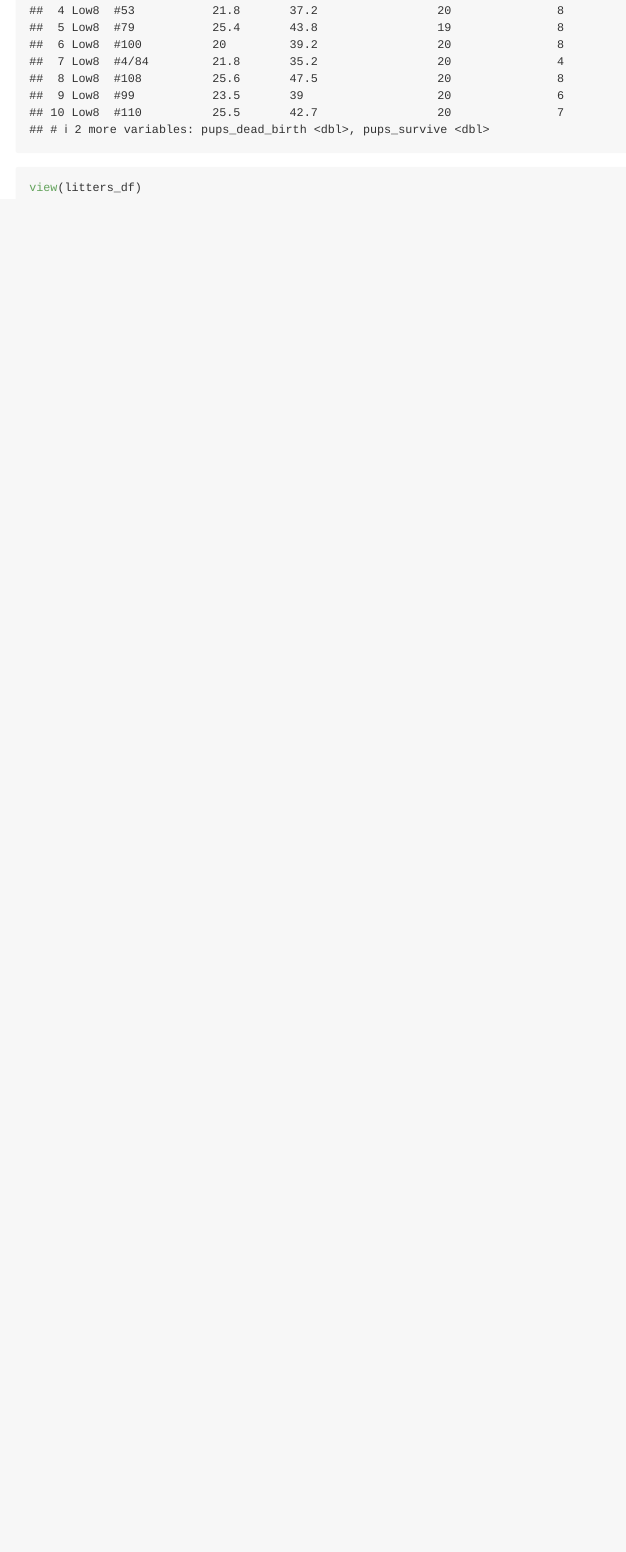
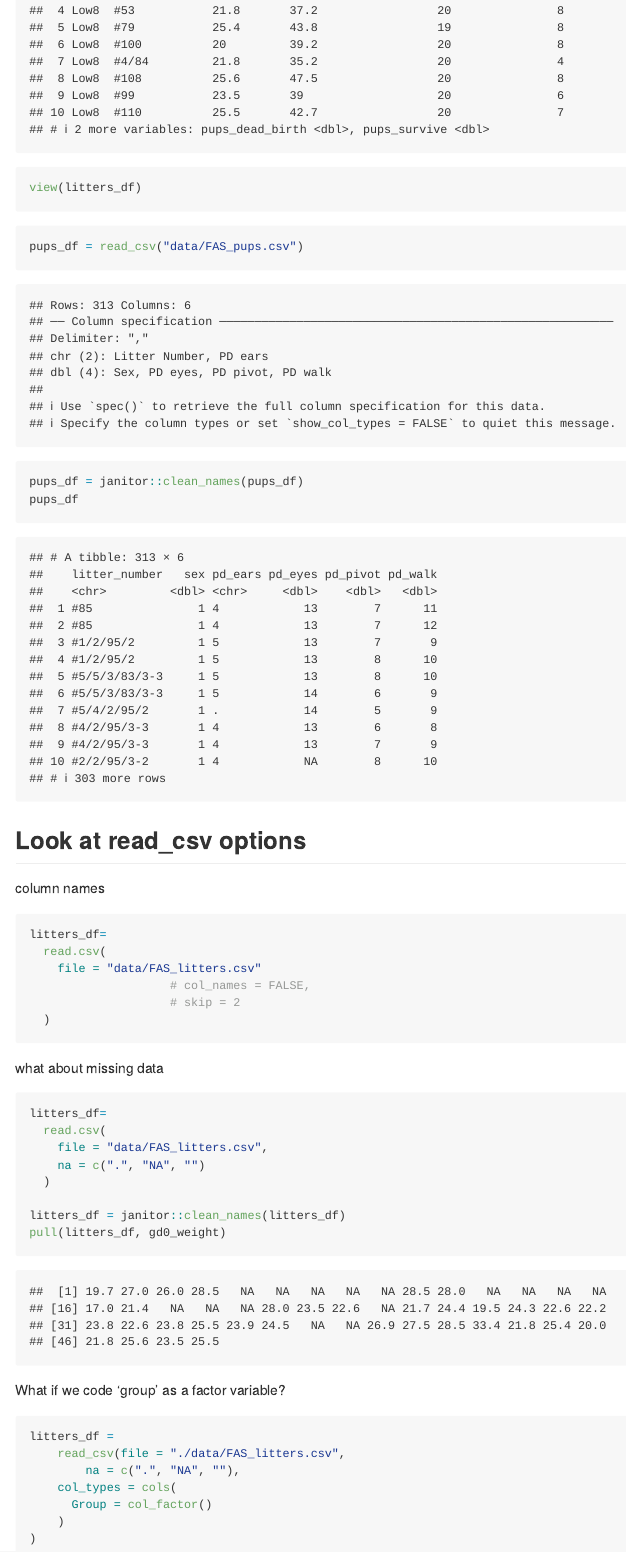
Before and after one commit to tl3279/data_wrangling_1, an R Markdown document (template.Rmd): the page in a window 1100 px wide, from 1600 px down. Rendered offline with R 4.5, knitr and Pandoc, with nearby package versions; column names are cleaned by a stand-in for the janitor package.

Commit message:
import;missing;clean;factor

````diff
--- a/template.Rmd
+++ b/template.Rmd
@@ -32,3 +32,44 @@ tail(litters_df,10)
 ```{r eval = FALSE}
 view(litters_df)
 ```
+
+```{r}
+pups_df = read_csv("data/FAS_pups.csv")
+pups_df = janitor::clean_names(pups_df)
+pups_df
+```
+
+## Look at read_csv options
+
+column names
+```{r}
+litters_df=
+  read.csv(
+    file = "data/FAS_litters.csv"
+                    # col_names = FALSE,
+                    # skip = 2
+  )
+```
+
+what about missing data
+```{r}
+litters_df=
+  read.csv(
+    file = "data/FAS_litters.csv",
+    na = c(".", "NA", "")
+  )
+
+litters_df = janitor::clean_names(litters_df)
+pull(litters_df, gd0_weight)
+```
+
+What if we code 'group' as a factor variable?
+```{r}
+litters_df =
+    read_csv(file = "./data/FAS_litters.csv",
+        na = c(".", "NA", ""),
+    col_types = cols(
+      Group = col_factor()
+    )
+)
+```
````
Also changed, not shown: template.md (added).
